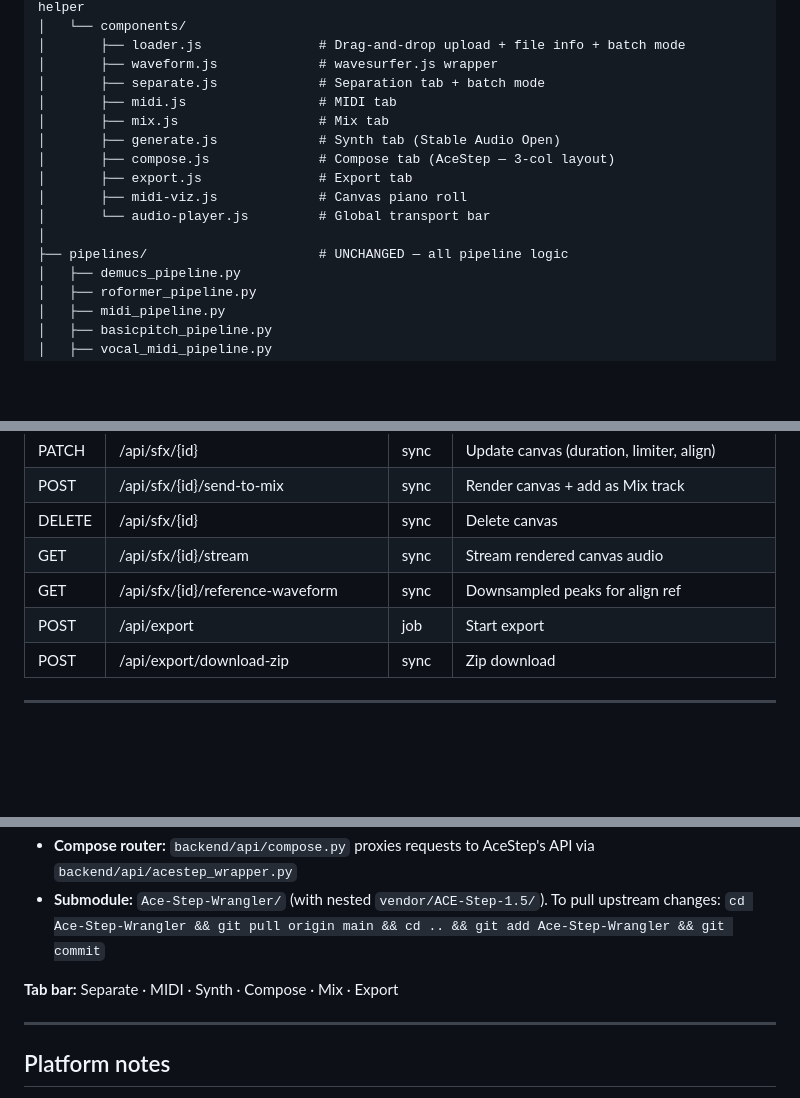
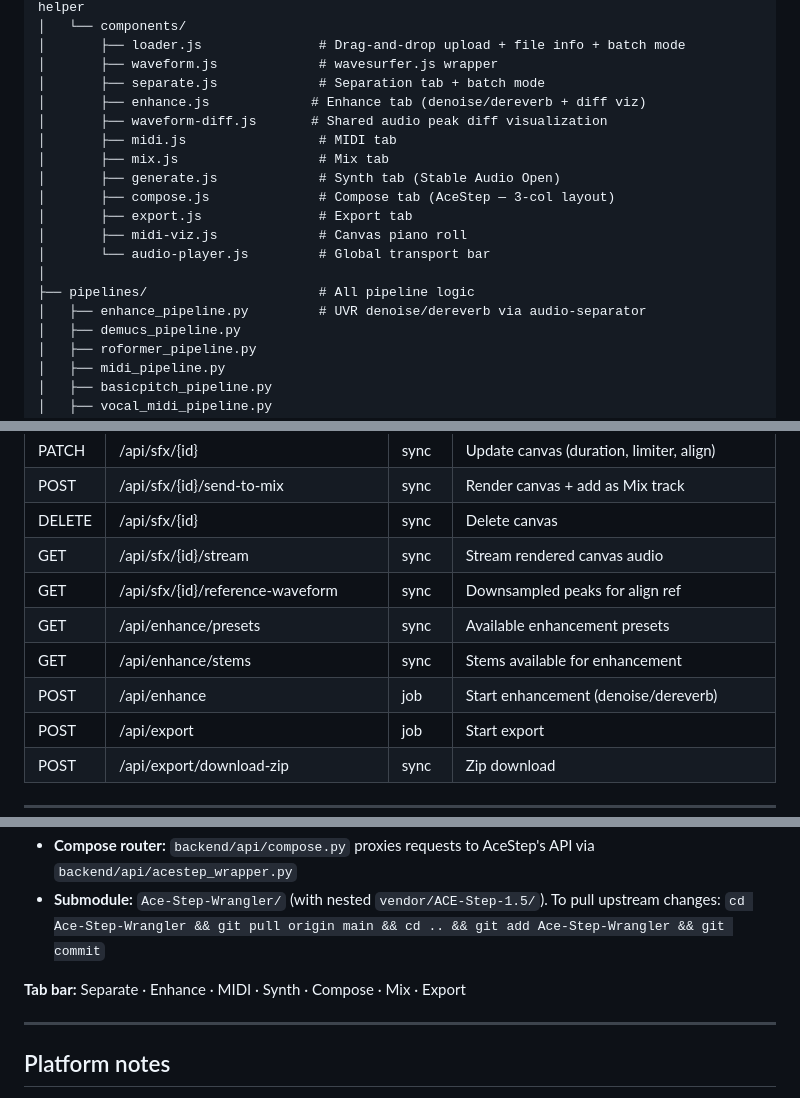
Before and after one commit to kurtjcu/StemForge, a Markdown page: CLAUDE.md, 3 parts joined by grey strips. GitHub-like rendering; blank space fills up the shorter version.

Commit message:
docs: add Enhance tab to CLAUDE.md
Update project structure, API table, event bus, output directories,
and tab bar documentation to reflect new Enhance tab (Phase 1).

Co-Authored-By: Claude Opus 4.6 <noreply@anthropic.com>

```diff
--- a/CLAUDE.md
+++ b/CLAUDE.md
@@ -93,6 +95,8 @@ StemForge/
 │       ├── loader.js               # Drag-and-drop upload + file info + batch mode
 │       ├── waveform.js             # wavesurfer.js wrapper
 │       ├── separate.js             # Separation tab + batch mode
+│       ├── enhance.js             # Enhance tab (denoise/dereverb + diff viz)
+│       ├── waveform-diff.js       # Shared audio peak diff visualization
 │       ├── midi.js                 # MIDI tab
 │       ├── mix.js                  # Mix tab
 │       ├── generate.js             # Synth tab (Stable Audio Open)
@@ -101,7 +105,8 @@ StemForge/
 │       ├── midi-viz.js             # Canvas piano roll
 │       └── audio-player.js         # Global transport bar
 │
-├── pipelines/                      # UNCHANGED — all pipeline logic
+├── pipelines/                      # All pipeline logic
+│   ├── enhance_pipeline.py         # UVR denoise/dereverb via audio-separator
 │   ├── demucs_pipeline.py
 │   ├── roformer_pipeline.py
 │   ├── midi_pipeline.py
@@ -212,6 +217,9 @@ utils/  →  models/  →  pipelines/  →  backend/services/  →  backend/api/
 | DELETE | /api/sfx/{id} | sync | Delete canvas |
 | GET | /api/sfx/{id}/stream | sync | Stream rendered canvas audio |
 | GET | /api/sfx/{id}/reference-waveform | sync | Downsampled peaks for align ref |
+| GET | /api/enhance/presets | sync | Available enhancement presets |
+| GET | /api/enhance/stems | sync | Stems available for enhancement |
+| POST | /api/enhance | job | Start enhancement (denoise/dereverb) |
 | POST | /api/export | job | Start export |
 | POST | /api/export/download-zip | sync | Zip download |
 
@@ -311,7 +321,7 @@ AceStep runs as a separate process managed by `run.py`:
 - **Compose router:** `backend/api/compose.py` proxies requests to AceStep's API via `backend/api/acestep_wrapper.py`
 - **Submodule:** `Ace-Step-Wrangler/` (with nested `vendor/ACE-Step-1.5/`). To pull upstream changes: `cd Ace-Step-Wrangler && git pull origin main && cd .. && git add Ace-Step-Wrangler && git commit`
 
-**Tab bar:** Separate · MIDI · Synth · Compose · Mix · Export
+**Tab bar:** Separate · Enhance · MIDI · Synth · Compose · Mix · Export
 
 ---
 
```
Also changed, not shown: other parts of CLAUDE.md (+4 -0 lines).
